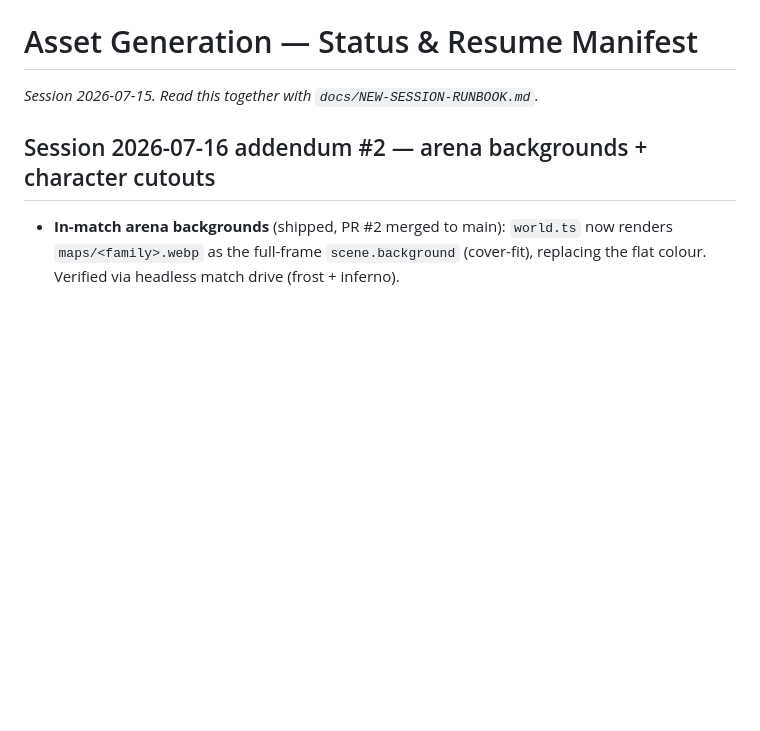
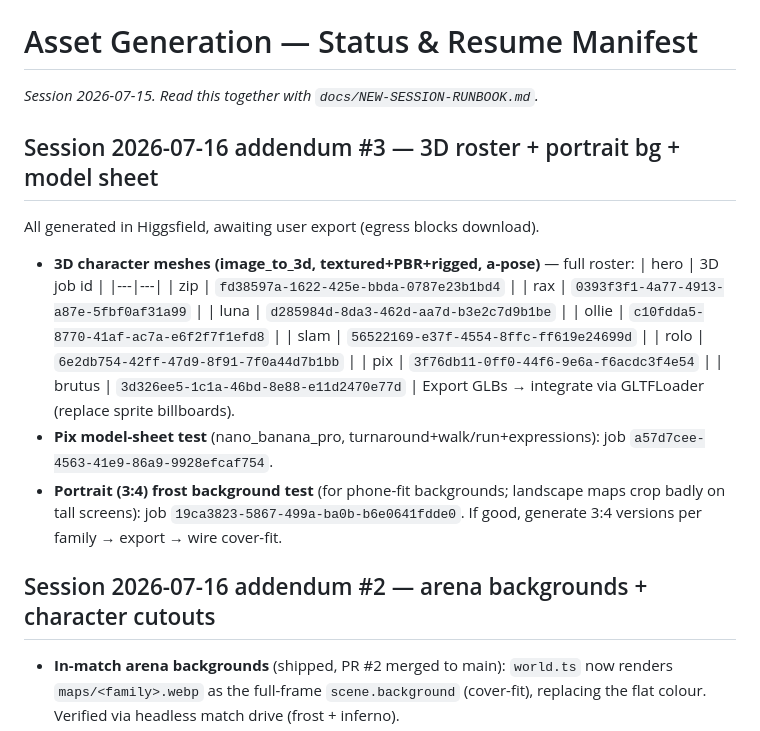
Before and after one commit to msalfahad/Game, a Markdown page: docs/ASSET-GENERATION-STATUS.md, the part around the change. GitHub-like rendering; blank space fills up the shorter version.

Commit message:
docs: log full 3D roster, Pix model sheet, portrait bg test jobs
Co-Authored-By: Claude Opus 4.8 <noreply@anthropic.com>
Claude-Session: https://claude.ai/code/session_01RA8Qep535uBMiivuHaAcrw

```diff
--- a/docs/ASSET-GENERATION-STATUS.md
+++ b/docs/ASSET-GENERATION-STATUS.md
@@ -1,6 +1,28 @@
 # Asset Generation — Status & Resume Manifest
 
 _Session 2026-07-15. Read this together with `docs/NEW-SESSION-RUNBOOK.md`._
+
+## Session 2026-07-16 addendum #3 — 3D roster + portrait bg + model sheet
+
+All generated in Higgsfield, awaiting user export (egress blocks download).
+
+- **3D character meshes (image_to_3d, textured+PBR+rigged, a-pose)** — full roster:
+  | hero | 3D job id |
+  |---|---|
+  | zip | `fd38597a-1622-425e-bbda-0787e23b1bd4` |
+  | rax | `0393f3f1-4a77-4913-a87e-5fbf0af31a99` |
+  | luna | `d285984d-8da3-462d-aa7d-b3e2c7d9b1be` |
+  | ollie | `c10fdda5-8770-41af-ac7a-e6f2f7f1efd8` |
+  | slam | `56522169-e37f-4554-8ffc-ff619e24699d` |
+  | rolo | `6e2db754-42ff-47d9-8f91-7f0a44d7b1bb` |
+  | pix | `3f76db11-0ff0-44f6-9e6a-f6acdc3f4e54` |
+  | brutus | `3d326ee5-1c1a-46bd-8e88-e11d2470e77d` |
+  Export GLBs → integrate via GLTFLoader (replace sprite billboards).
+- **Pix model-sheet test** (nano_banana_pro, turnaround+walk/run+expressions):
+  job `a57d7cee-4563-41e9-86a9-9928efcaf754`.
+- **Portrait (3:4) frost background test** (for phone-fit backgrounds; landscape
+  maps crop badly on tall screens): job `19ca3823-5867-499a-ba0b-b6e0641fdde0`.
+  If good, generate 3:4 versions per family → export → wire cover-fit.
 
 ## Session 2026-07-16 addendum #2 — arena backgrounds + character cutouts
 
```
